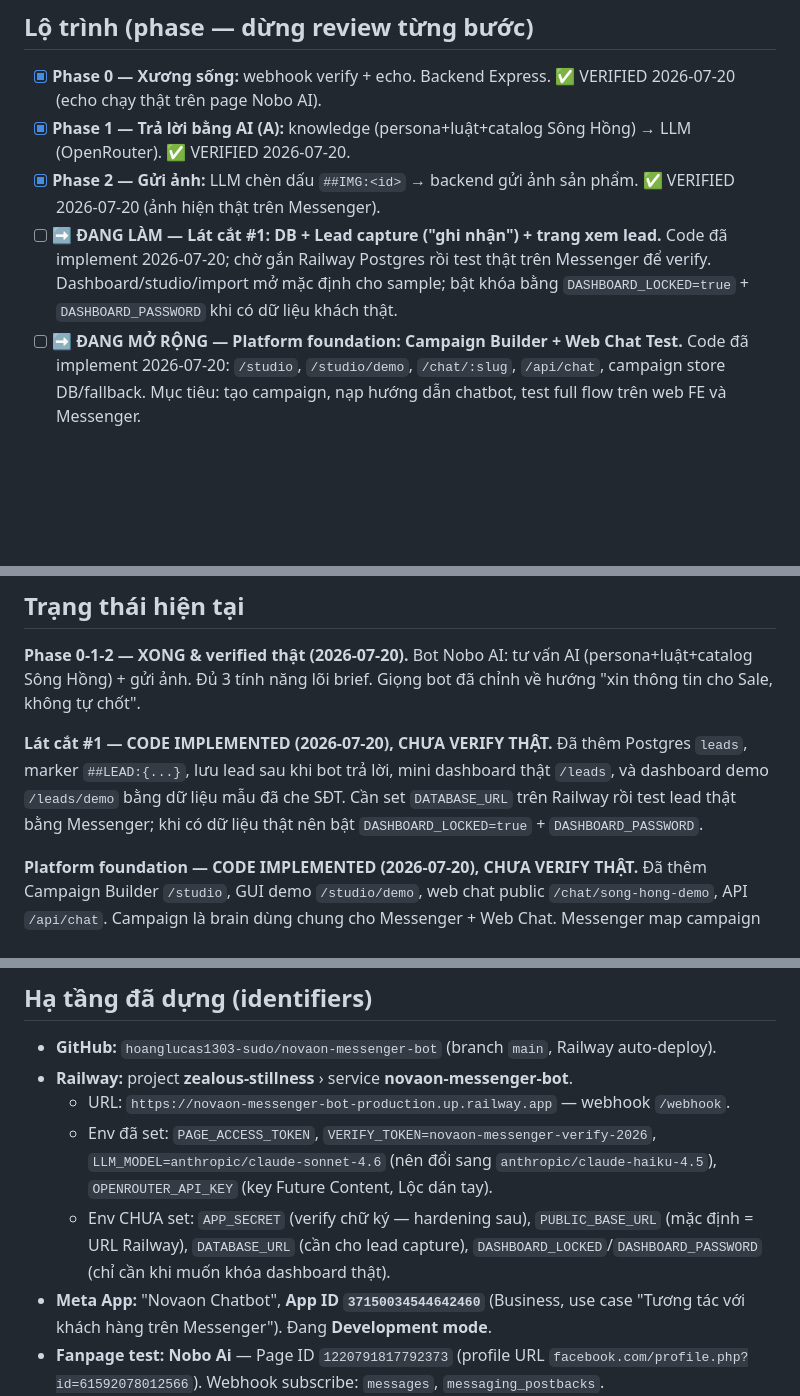
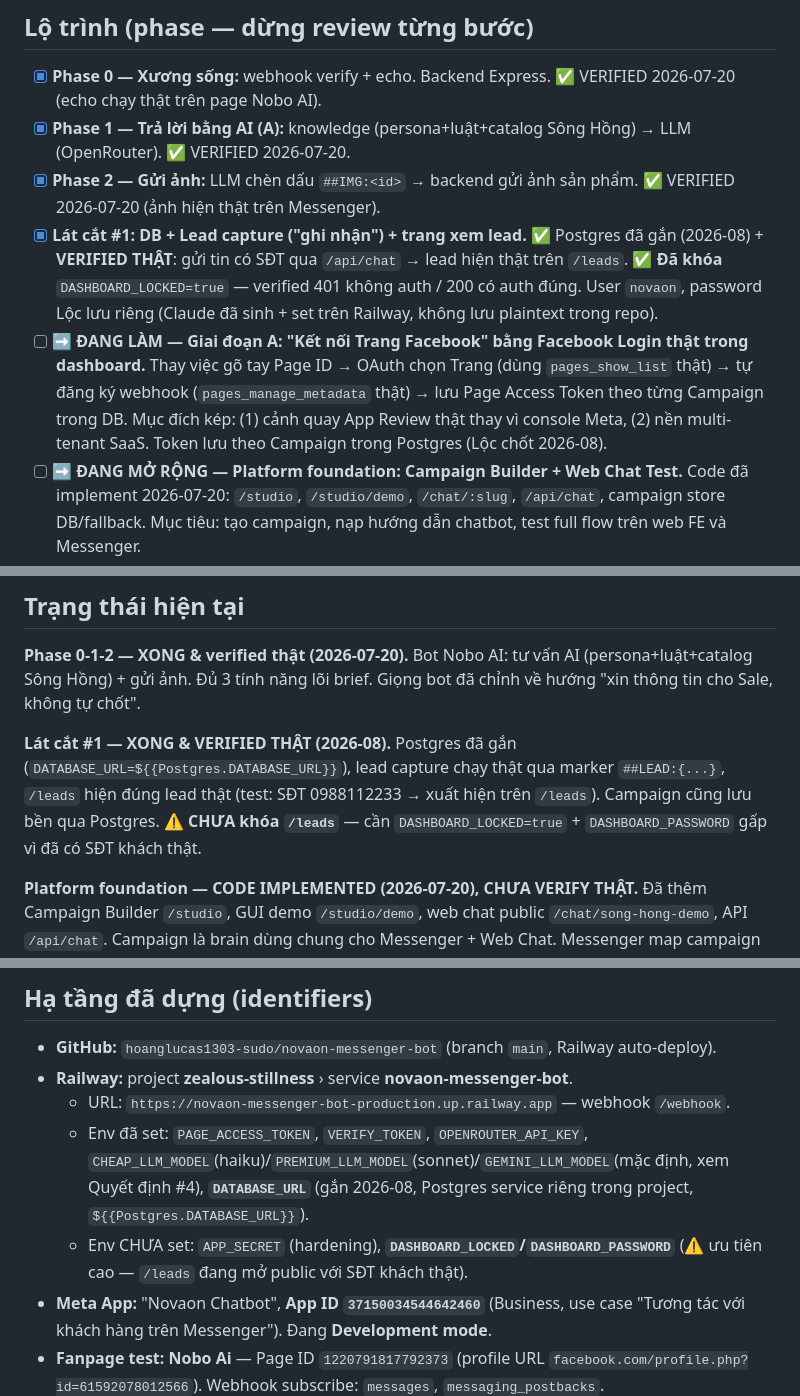
Before and after one commit to hoanglucas1303-sudo/novaon-messenger-bot, a Markdown page: context.md, 3 parts joined by grey strips. Drawn GitHub-style; blank space fills up the shorter version.

Commit message:
docs: Postgres da gan + dashboard da khoa (verified that)
Co-Authored-By: Claude Opus 4.8 <noreply@anthropic.com>

```diff
--- a/context.md
+++ b/context.md
@@ -65,7 +65,8 @@ Hướng triển khai tiếp theo:
 - [x] **Phase 0 — Xương sống:** webhook verify + echo. Backend Express. ✅ VERIFIED 2026-07-20 (echo chạy thật trên page Nobo AI).
 - [x] **Phase 1 — Trả lời bằng AI (A):** knowledge (persona+luật+catalog Sông Hồng) → LLM (OpenRouter). ✅ VERIFIED 2026-07-20.
 - [x] **Phase 2 — Gửi ảnh:** LLM chèn dấu `##IMG:<id>` → backend gửi ảnh sản phẩm. ✅ VERIFIED 2026-07-20 (ảnh hiện thật trên Messenger).
-- [ ] **➡️ ĐANG LÀM — Lát cắt #1: DB + Lead capture ("ghi nhận") + trang xem lead.** Code đã implement 2026-07-20; chờ gắn Railway Postgres rồi test thật trên Messenger để verify. Dashboard/studio/import mở mặc định cho sample; bật khóa bằng `DASHBOARD_LOCKED=true` + `DASHBOARD_PASSWORD` khi có dữ liệu khách thật.
+- [x] **Lát cắt #1: DB + Lead capture ("ghi nhận") + trang xem lead.** ✅ Postgres đã gắn (2026-08) + **VERIFIED THẬT**: gửi tin có SĐT qua `/api/chat` → lead hiện thật trên `/leads`. ✅ **Đã khóa** `DASHBOARD_LOCKED=true` — verified 401 không auth / 200 có auth đúng. User `novaon`, password Lộc lưu riêng (Claude đã sinh + set trên Railway, không lưu plaintext trong repo).
+- [ ] **➡️ ĐANG LÀM — Giai đoạn A: "Kết nối Trang Facebook" bằng Facebook Login thật trong dashboard.** Thay việc gõ tay Page ID → OAuth chọn Trang (dùng `pages_show_list` thật) → tự đăng ký webhook (`pages_manage_metadata` thật) → lưu Page Access Token theo từng Campaign trong DB. Mục đích kép: (1) cảnh quay App Review thật thay vì console Meta, (2) nền multi-tenant SaaS. Token lưu theo Campaign trong Postgres (Lộc chốt 2026-08).
 - [ ] **➡️ ĐANG MỞ RỘNG — Platform foundation: Campaign Builder + Web Chat Test.** Code đã implement 2026-07-20: `/studio`, `/studio/demo`, `/chat/:slug`, `/api/chat`, campaign store DB/fallback. Mục tiêu: tạo campaign, nạp hướng dẫn chatbot, test full flow trên web FE và Messenger.
 - [ ] **Phase 3 — RAG thật:** pgvector + tìm kiếm ngữ nghĩa (brainstorm thêm).
 - [ ] **Phase 4 — Dashboard quản trị data:** persona/luật/catalog/ảnh (chuyển knowledge.js → DB) + xem lead + multi-tenant.
@@ -85,7 +86,7 @@ Hiện thực Quyết định #5–#6. Làm theo thứ tự, dừng review từn
 
 **Phase 0-1-2 — XONG & verified thật (2026-07-20).** Bot Nobo AI: tư vấn AI (persona+luật+catalog Sông Hồng) + gửi ảnh. Đủ 3 tính năng lõi brief. Giọng bot đã chỉnh về hướng "xin thông tin cho Sale, không tự chốt".
 
-**Lát cắt #1 — CODE IMPLEMENTED (2026-07-20), CHƯA VERIFY THẬT.** Đã thêm Postgres `leads`, marker `##LEAD:{...}`, lưu lead sau khi bot trả lời, mini dashboard thật `/leads`, và dashboard demo `/leads/demo` bằng dữ liệu mẫu đã che SĐT. Cần set `DATABASE_URL` trên Railway rồi test lead thật bằng Messenger; khi có dữ liệu thật nên bật `DASHBOARD_LOCKED=true` + `DASHBOARD_PASSWORD`.
+**Lát cắt #1 — XONG & VERIFIED THẬT (2026-08).** Postgres đã gắn (`DATABASE_URL=${{Postgres.DATABASE_URL}}`), lead capture chạy thật qua marker `##LEAD:{...}`, `/leads` hiện đúng lead thật (test: SĐT 0988112233 → xuất hiện trên `/leads`). Campaign cũng lưu bền qua Postgres. ⚠️ **CHƯA khóa `/leads`** — cần `DASHBOARD_LOCKED=true` + `DASHBOARD_PASSWORD` gấp vì đã có SĐT khách thật.
 
 **Platform foundation — CODE IMPLEMENTED (2026-07-20), CHƯA VERIFY THẬT.** Đã thêm Campaign Builder `/studio`, GUI demo `/studio/demo`, web chat public `/chat/song-hong-demo`, API `/api/chat`. Campaign là brain dùng chung cho Messenger + Web Chat. Messenger map campaign bằng Page ID (`event.recipient.id`). Nếu chưa có DB, app dùng campaign Sông Hồng fallback trong RAM; dùng thật cần Railway Postgres.
 
@@ -125,8 +126,8 @@ public/infographics/ Infographic chiến lược AI Lead Conversion Layer
 - **GitHub:** `hoanglucas1303-sudo/novaon-messenger-bot` (branch `main`, Railway auto-deploy).
 - **Railway:** project **zealous-stillness** › service **novaon-messenger-bot**.
   - URL: `https://novaon-messenger-bot-production.up.railway.app` — webhook `/webhook`.
-  - Env đã set: `PAGE_ACCESS_TOKEN`, `VERIFY_TOKEN=novaon-messenger-verify-2026`, `LLM_MODEL=anthropic/claude-sonnet-4.6` (nên đổi sang `anthropic/claude-haiku-4.5`), `OPENROUTER_API_KEY` (key Future Content, Lộc dán tay).
-  - Env CHƯA set: `APP_SECRET` (verify chữ ký — hardening sau), `PUBLIC_BASE_URL` (mặc định = URL Railway), `DATABASE_URL` (cần cho lead capture), `DASHBOARD_LOCKED`/`DASHBOARD_PASSWORD` (chỉ cần khi muốn khóa dashboard thật).
+  - Env đã set: `PAGE_ACCESS_TOKEN`, `VERIFY_TOKEN`, `OPENROUTER_API_KEY`, `CHEAP_LLM_MODEL`(haiku)/`PREMIUM_LLM_MODEL`(sonnet)/`GEMINI_LLM_MODEL`(mặc định, xem Quyết định #4), **`DATABASE_URL`** (gắn 2026-08, Postgres service riêng trong project, `${{Postgres.DATABASE_URL}}`).
+  - Env CHƯA set: `APP_SECRET` (hardening), **`DASHBOARD_LOCKED`/`DASHBOARD_PASSWORD`** (⚠️ ưu tiên cao — `/leads` đang mở public với SĐT khách thật).
 - **Meta App:** "Novaon Chatbot", **App ID `37150034544642460`** (Business, use case "Tương tác với khách hàng trên Messenger"). Đang **Development mode**.
 - **Fanpage test:** **Nobo Ai** — Page ID `1220791817792373` (profile URL `facebook.com/profile.php?id=61592078012566`). Webhook subscribe: `messages`, `messaging_postbacks`.
 - Token đưa vào Railway do **Lộc dán tay** (credential — Claude không nhập/đọc token).
```
